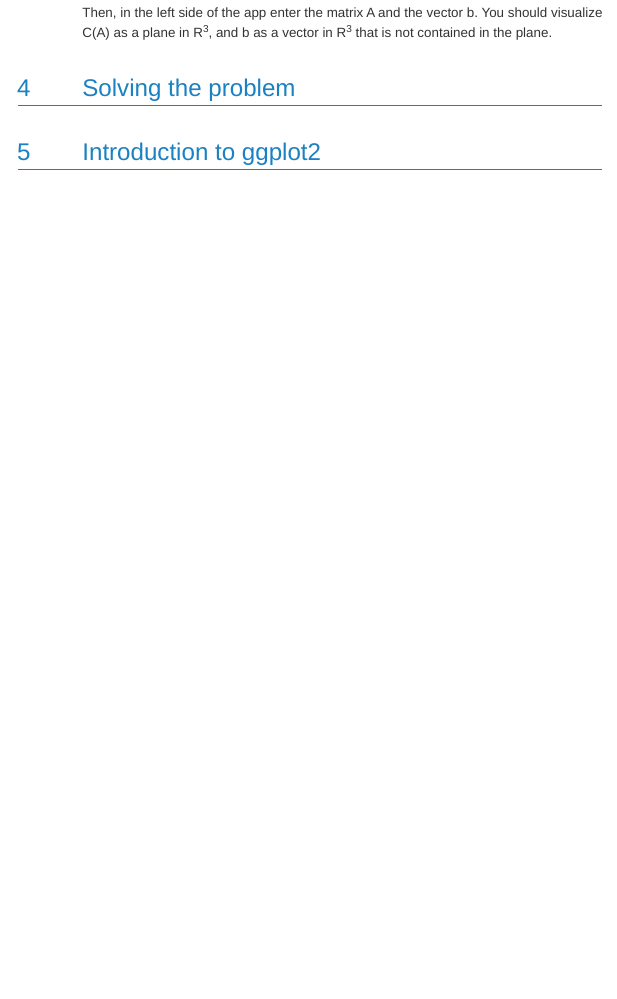
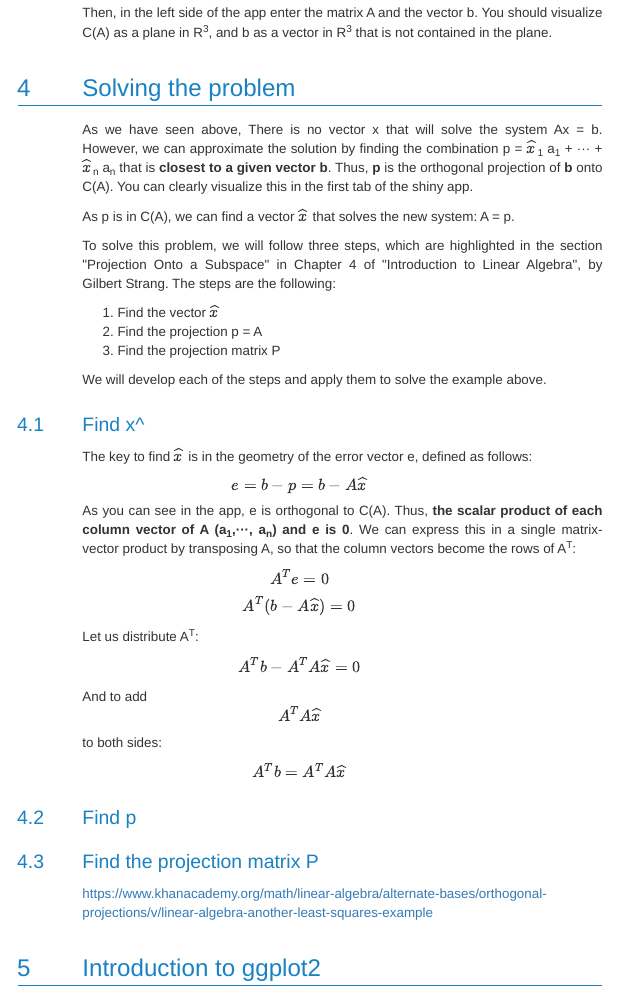
Before and after one commit to massonix/math_teaching, an R Markdown document (2-projections_onto_subspaces.Rmd): the page in a window 1100 px wide, from 2380 px down. The pictures show the output file 2-projections_onto_subspaces.html that the author committed with the source, opened offline; menus at the side of the page are left out.

Commit message:
hands on session 2 version 2

```diff
--- a/2-projections_onto_subspaces.Rmd
+++ b/2-projections_onto_subspaces.Rmd
@@ -156,6 +156,54 @@ Then, in the left side of the app enter the matrix A and the vector b. You shoul
 
 # Solving the problem
 
+As we have seen above, There is no vector x that will solve the system Ax = b. However, we can approximate the solution by finding the combination p = $\widehat{x}$<sub>1</sub> a<sub>1</sub> + ··· + $\widehat{x}$<sub>n</sub> a<sub>n</sub> that is **closest to a given vector b**. Thus, **p** is the orthogonal projection of **b** onto C(A). You can clearly visualize this in the first tab of the shiny app.
+
+As p is in C(A), we can find a vector $\widehat{x}$ that solves the new system: A\widehat{x} = p.
+
+To solve this problem, we will follow three steps, which are highlighted in the section "Projection Onto a Subspace" in Chapter 4 of "Introduction to Linear Algebra", by Gilbert Strang. The steps are the following:
+
+1. Find the vector $\widehat{x}$
+2. Find the projection p = A\widehat{x}
+3. Find the projection matrix P
+
+We will develop each of the steps and apply them to solve the example above.
+
+## Find x^
+
+The key to find $\widehat{x}$ is in the geometry of the error vector e, defined as follows:
+
+$$
+e = b - p = b - A\widehat{x}
+$$
+As you can see in the app, e is orthogonal to C(A). Thus, **the scalar product of each column vector of A (a<sub>1</sub>,···, a<sub>n</sub>) and e is 0**. We can express this in a single matrix-vector product by transposing A, so that the column vectors become the rows of A^T^:
+
+$$
+A^T e = 0
+$$
+$$
+A^T (b - A\widehat{x}) = 0
+$$
+
+Let us distribute A^T^:
+
+$$
+A^Tb - A^T A\widehat{x} = 0
+$$
+
+And to add $$A^T A\widehat{x}$$ to both sides:
+
+$$
+A^Tb = A^T A\widehat{x}
+$$
+This symmetric matrix A^T^A is invertible if the column vectors are independent. If that's the case, we can multiply both sides by (A^T^A)^-1^ and isolate $\widehat{x}$:
+
+
+
+## Find p
+
+## Find the projection matrix P
+
+https://www.khanacademy.org/math/linear-algebra/alternate-bases/orthogonal-projections/v/linear-algebra-another-least-squares-example
 
 # Introduction to ggplot2
 
```
Also changed, not shown: 2-projections_onto_subspaces.html.
